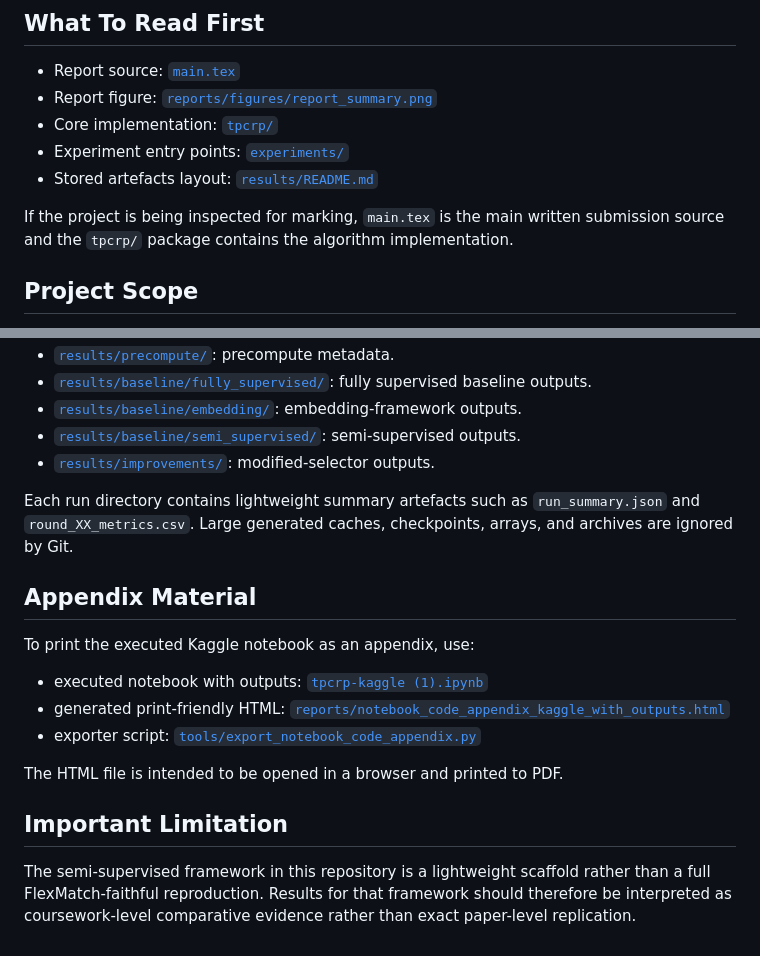
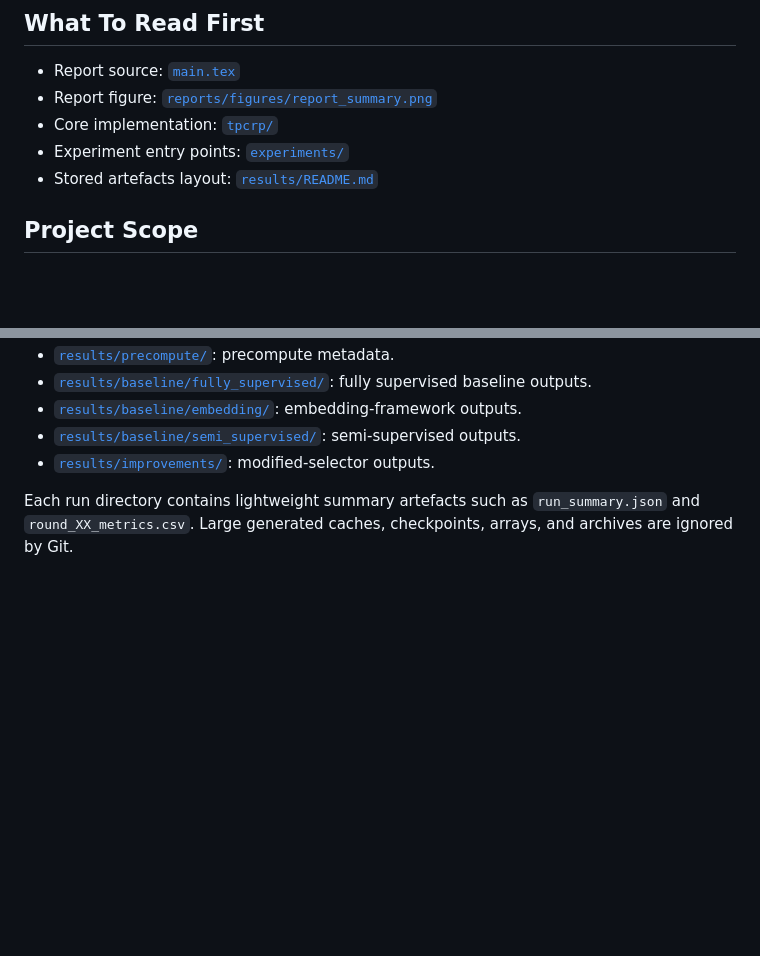
Before and after one commit to KasimM05/Kasim-5CCSAMLF-CW2, a Markdown page: README.md, 2 parts joined by grey strips. GitHub-like rendering; blank space fills up the shorter version.

```diff
--- a/README.md
+++ b/README.md
@@ -10,7 +10,6 @@ This repository contains the completed coursework project for reproducing a TPCR
 - Experiment entry points: [`experiments/`](experiments)
 - Stored artefacts layout: [`results/README.md`](results/README.md)
 
-If the project is being inspected for marking, `main.tex` is the main written submission source and the `tpcrp/` package contains the algorithm implementation.
 
 ## Project Scope
 
@@ -115,17 +114,3 @@ The stored artefacts are organised as follows:
 - [`results/improvements/`](results/improvements): modified-selector outputs.
 
 Each run directory contains lightweight summary artefacts such as `run_summary.json` and `round_XX_metrics.csv`. Large generated caches, checkpoints, arrays, and archives are ignored by Git.
-
-## Appendix Material
-
-To print the executed Kaggle notebook as an appendix, use:
-
-- executed notebook with outputs: [`tpcrp-kaggle (1).ipynb`](tpcrp-kaggle%20(1).ipynb)
-- generated print-friendly HTML: [`reports/notebook_code_appendix_kaggle_with_outputs.html`](reports/notebook_code_appendix_kaggle_with_outputs.html)
-- exporter script: [`tools/export_notebook_code_appendix.py`](tools/export_notebook_code_appendix.py)
-
-The HTML file is intended to be opened in a browser and printed to PDF.
-
-## Important Limitation
-
-The semi-supervised framework in this repository is a lightweight scaffold rather than a full FlexMatch-faithful reproduction. Results for that framework should therefore be interpreted as coursework-level comparative evidence rather than exact paper-level replication.
```
